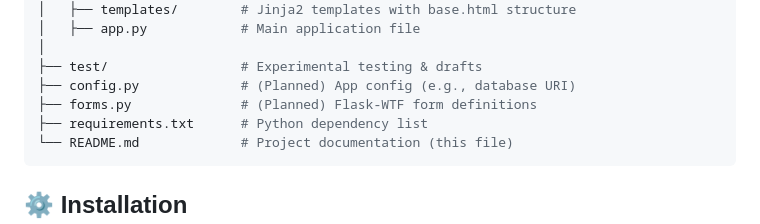
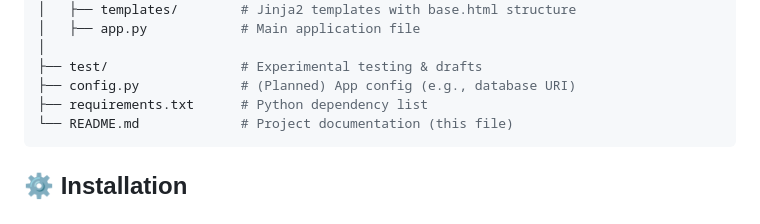
Before and after one commit to GkhanTpz/FlaskProjects, a Markdown page: simplenotes/README.md, the part around the change. Rendered like a GitHub page.

````diff
--- a/simplenotes/README.md
+++ b/simplenotes/README.md
@@ -33,7 +33,6 @@ FlaskProject/
 │
 ├── test/                 # Experimental testing & drafts
 ├── config.py             # (Planned) App config (e.g., database URI)
-├── forms.py              # (Planned) Flask-WTF form definitions
 ├── requirements.txt      # Python dependency list
 └── README.md             # Project documentation (this file)
 ```
````
